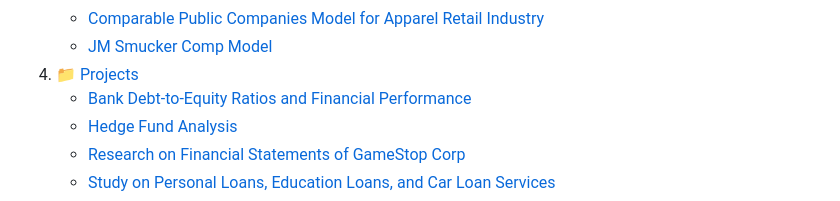
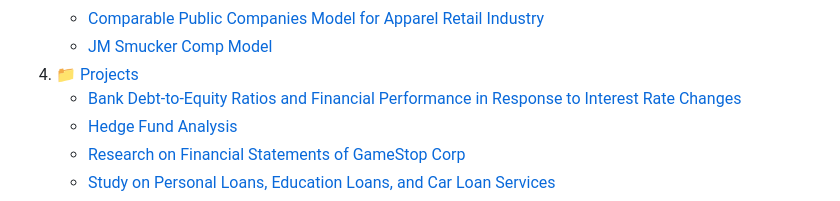
Before and after one commit to aditiatiwari/aditiatiwari, a Markdown page: README.md, the part around the change. Rendered like a GitHub page.

```diff
--- a/README.md
+++ b/README.md
@@ -19,7 +19,7 @@ Corporate Finance & Financial Planning and Analysis | Master of Science in Finan
     - [Comparable Public Companies Model for Apparel Retail Industry](#comparable-public-companies-model-for-apparel-retail-industry)
     - [JM Smucker Comp Model](#jm-smucker-comp-model)
 4. [📁 Projects](#-projects)
-   - [Bank Debt-to-Equity Ratios and Financial Performance](#bank-debt-to-equity-ratios-and-financial-performance-in-response-to-interest-rate-changes-leveraging-data-analytics-for-financial-insights)
+   - [Bank Debt-to-Equity Ratios and Financial Performance in Response to Interest Rate Changes](#bank-debt-to-equity-ratios-and-financial-performance-in-response-to-interest-rate-changes-leveraging-data-analytics-for-financial-insights)
    - [Hedge Fund Analysis](#hedge-fund-analysis)
    - [Research on Financial Statements of GameStop Corp](#research-on-financial-statements-of-gamestop-corp)
    - [Study on Personal Loans, Education Loans, and Car Loan Services](#study-on-personal-loans-education-loans-and-car-loan-services)
```
